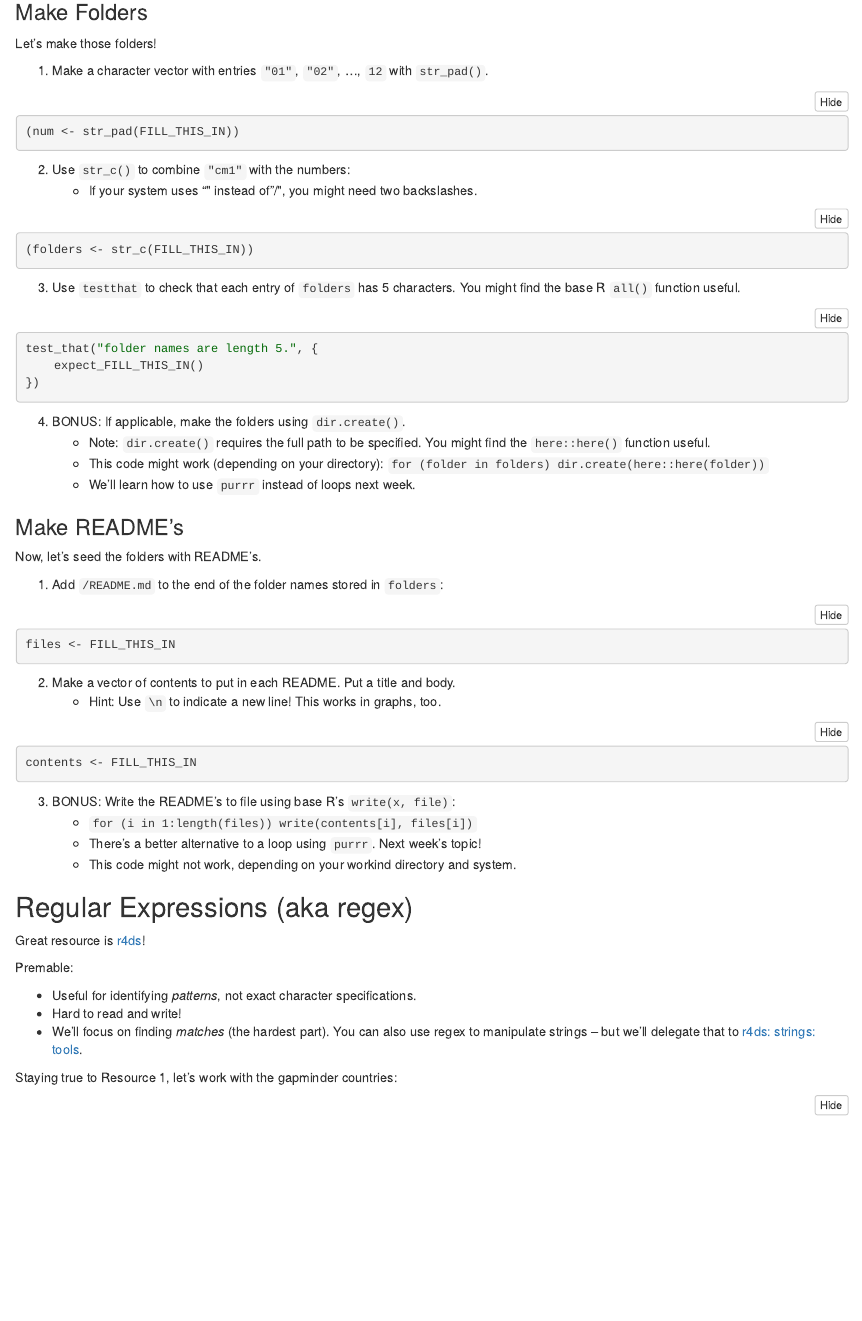
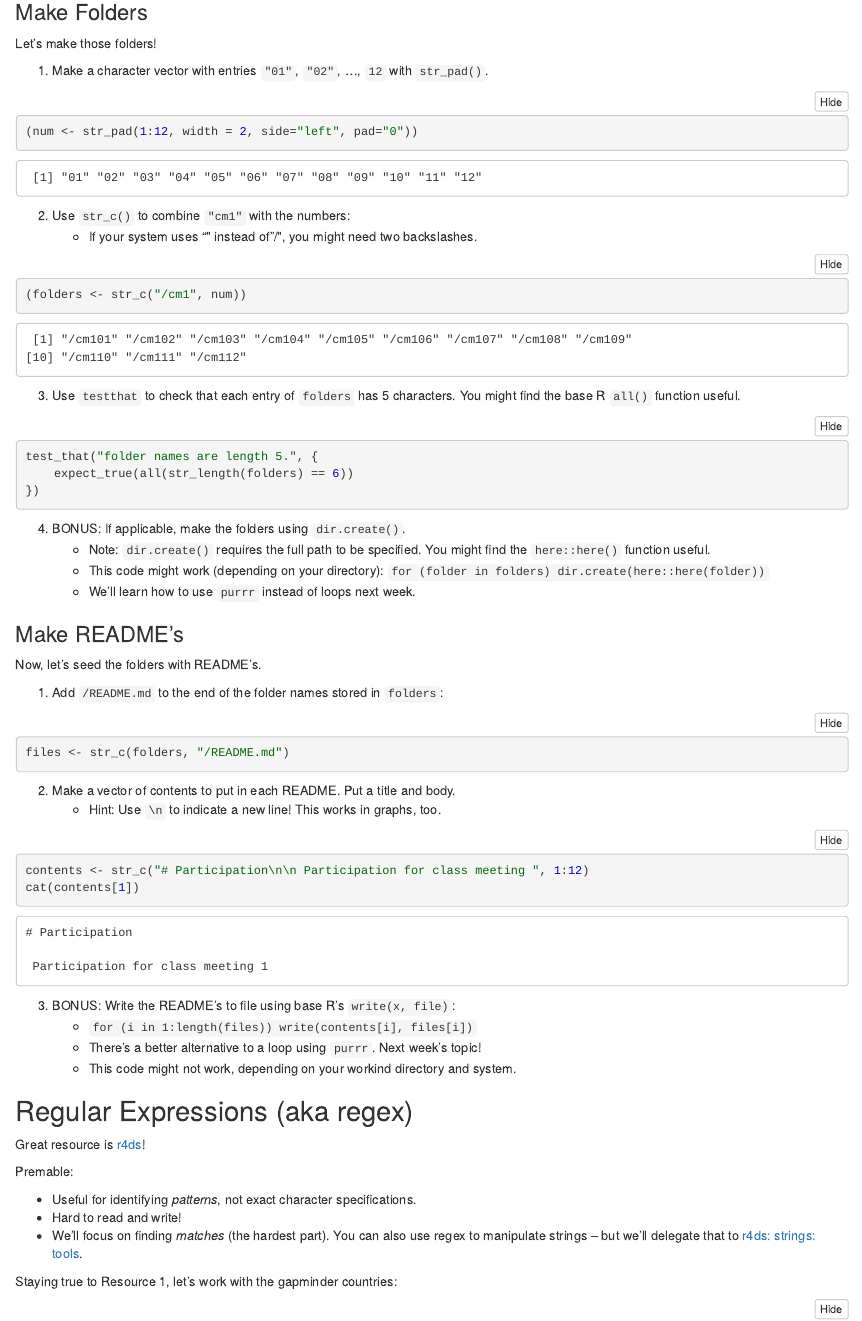
Before and after one commit to slumnitz/STAT547_participation, an R Markdown document (cm102-exercise.Rmd): the page in a window 1100 px wide, from 3950 px down. The pictures show the output file cm102-exercise.nb.html that the author committed with the source, opened offline.

Commit message:
finish part before regular expressions

````diff
--- a/cm102-exercise.Rmd
+++ b/cm102-exercise.Rmd
@@ -128,21 +128,21 @@ Let's make those folders!
 1. Make a character vector with entries `"01"`, `"02"`, ..., `12` with `str_pad()`.
 
 ```{r}
-(num <- str_pad(FILL_THIS_IN))
+(num <- str_pad(1:12, width = 2, side="left", pad="0"))
 ```
 
 2. Use `str_c()` to combine `"cm1"` with the numbers:
     - If your system uses "\" instead of "/", you might need two backslashes.
 
 ```{r}
-(folders <- str_c(FILL_THIS_IN))
+(folders <- str_c("/cm1", num))
 ```
 
 3. Use `testthat` to check that each entry of `folders` has 5 characters. You might find the base R `all()` function useful.
 
 ```{r}
 test_that("folder names are length 5.", {
-    expect_FILL_THIS_IN()
+    expect_true(all(str_length(folders) == 6))
 })
 ```
 
@@ -158,14 +158,15 @@ Now, let's seed the folders with README's.
 1. Add `/README.md` to the end of the folder names stored in `folders`:
 
 ```{r}
-files <- FILL_THIS_IN
+files <- str_c(folders, "/README.md")
 ```
 
 2. Make a vector of contents to put in each README. Put a title and body.
     - Hint: Use `\n` to indicate a new line! This works in graphs, too.
 
 ```{r}
-contents <- FILL_THIS_IN
+contents <- str_c("# Participation\n\n Participation for class meeting ", 1:12)
+cat(contents[1])
 ```
 
 3. BONUS: Write the README's to file using base R's `write(x, file)`:
````
Also changed, not shown: cm102-exercise.nb.html, cm102-exercise.Rmd (2 more changed lines).
